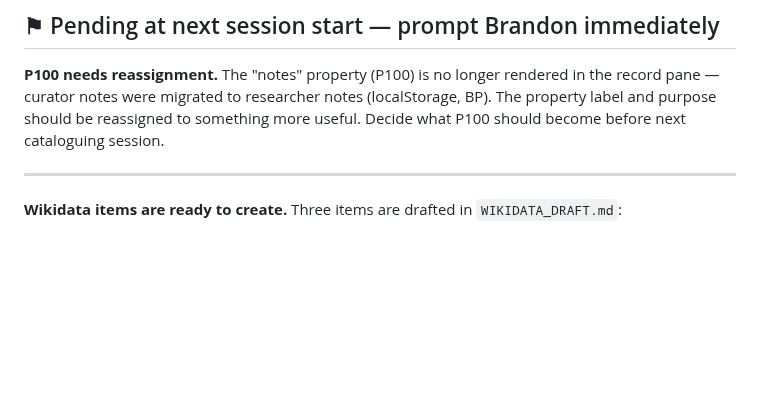
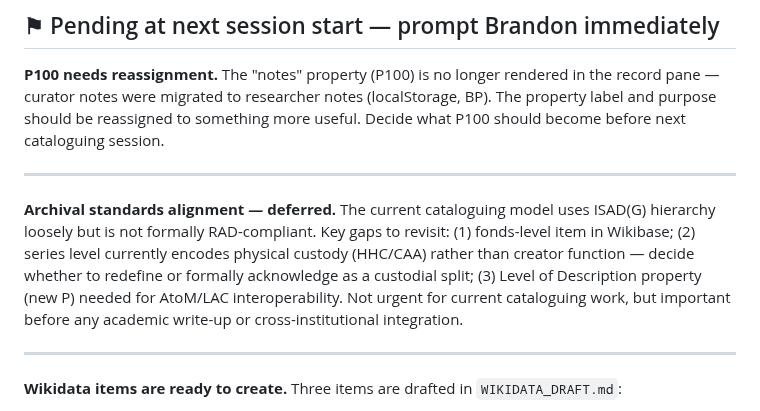
Before and after one commit to bturep/HunterHouse, a Markdown page: CLAUDE.md, the part around the change. GitHub-like rendering; blank space fills up the shorter version.

Commit message:
Flag archival standards alignment as deferred task
Co-Authored-By: Claude Sonnet 4.6 <noreply@anthropic.com>

```diff
--- a/CLAUDE.md
+++ b/CLAUDE.md
@@ -8,6 +8,10 @@ Load this file at the start of any Claude Code session.
 ## ⚑ Pending at next session start — prompt Brandon immediately
 
 **P100 needs reassignment.** The "notes" property (P100) is no longer rendered in the record pane — curator notes were migrated to researcher notes (localStorage, BP). The property label and purpose should be reassigned to something more useful. Decide what P100 should become before next cataloguing session.
+
+---
+
+**Archival standards alignment — deferred.** The current cataloguing model uses ISAD(G) hierarchy loosely but is not formally RAD-compliant. Key gaps to revisit: (1) fonds-level item in Wikibase; (2) series level currently encodes physical custody (HHC/CAA) rather than creator function — decide whether to redefine or formally acknowledge as a custodial split; (3) Level of Description property (new P) needed for AtoM/LAC interoperability. Not urgent for current cataloguing work, but important before any academic write-up or cross-institutional integration.
 
 ---
 
```
